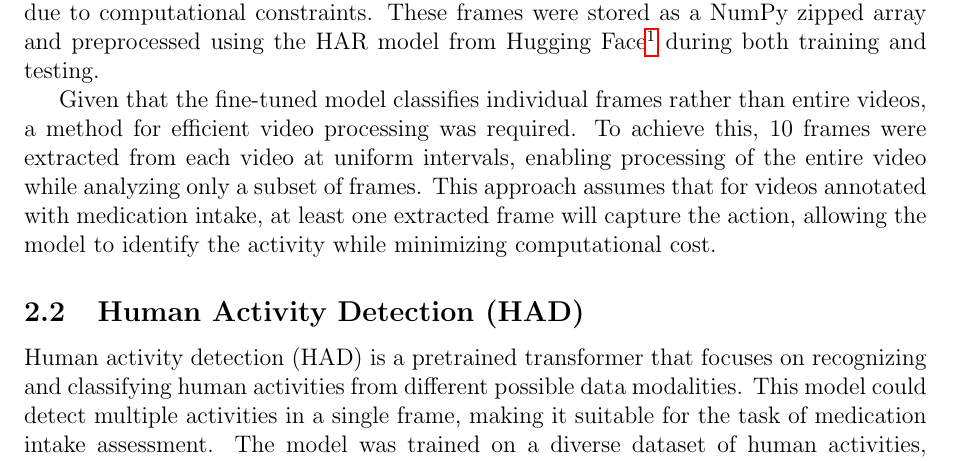
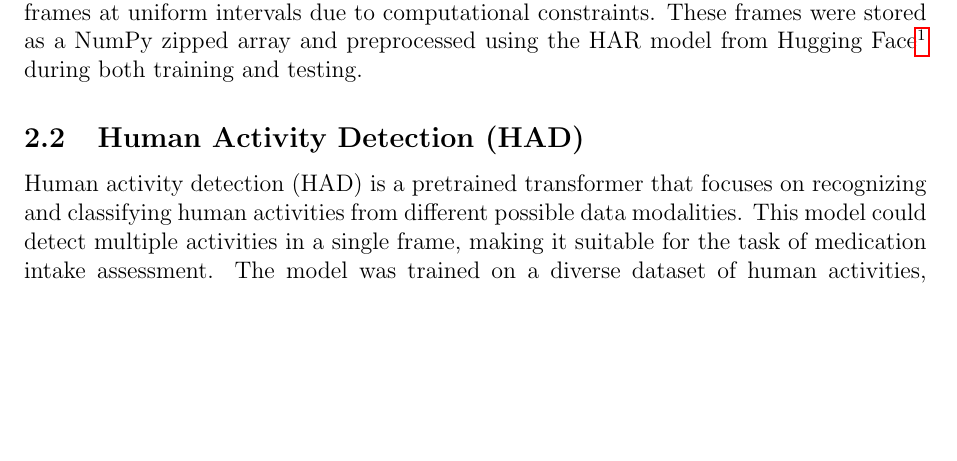
Before and after one commit to mirklys/medication-intake-detection-master-challenge, a LaTeX document (Report Folder/report.tex): part of page 2 of 4, cut so that both start at the same text, the shorter picture padded with empty space. Compiled offline with pdfLaTeX.

Commit message:
rewrote data labelling and processing

```diff
--- a/Report Folder/report.tex
+++ b/Report Folder/report.tex
@@ -74,17 +74,8 @@ The objective is to develop an AI system that can automatically assess medicatio
 
 MedAssist provided a collection of videos filmed using their medication tracking devices. The initial dataset consisted of 85 unlabeled videos, exhibiting variations in length, subjects, surroundings, and lighting conditions. Following manual annotation, 71 videos were identified as depicting medication intake. It is important to note that 20 videos presented challenges in determining medication intake; however, actions resembling eating or bringing an item close to the mouth were conservatively labeled as positive instances.
 
-A supplementary dataset of 29 videos (23 positive instances) was subsequently provided, featuring increased subject variation. The combined dataset comprised 114 videos with an 82\% class imbalance. This dataset was partitioned into training (70\%), testing (20\%), and validation (10\%) sets.
+A supplementary dataset of 29 videos (23 positive instances) was subsequently provided, featuring increased subject variation. The combined dataset comprised 114 videos with an 82\% class imbalance. This dataset was partitioned into training (70\%), testing (20\%), and validation (10\%) sets. Each video, approximately 30 seconds in duration with a frame rate of 60 fps (approximately 1800 frames), was processed by extracting 10 frames at uniform intervals due to computational constraints. These frames were stored as a NumPy zipped array and preprocessed using the HAR model from Hugging Face\footnote{\url{https://huggingface.co/Adekiii/HAR-medication-finetuned_v2/tree/main}} during both training and testing.
 
-Each video, approximately 30 seconds in duration with a frame rate of 60 fps (approximately 1800 frames), was processed by extracting 10 frames at uniform intervals due to computational constraints. These frames were stored as a NumPy zipped array and preprocessed using the HAR model from Hugging Face\footnote{\url{https://huggingface.co/Adekiii/HAR-medication-finetuned_v2/tree/main}} during both training and testing.
-
-Given that the fine-tuned model classifies individual frames rather than entire
-videos, a method for efficient video processing was required. To achieve this, 10
-frames were extracted from each video at uniform intervals, enabling processing of
-the entire video while analyzing only a subset of frames. This approach assumes
-that for videos annotated with medication intake, at least one extracted frame
-will capture the action, allowing the model to identify the activity while minimizing
-computational cost.
 
 \subsection{Human Activity Detection (HAD)}
 Human activity detection (HAD) is a pretrained transformer that focuses on recognizing
```
Also changed, not shown: Report Folder/report.pdf, 2 other files.
